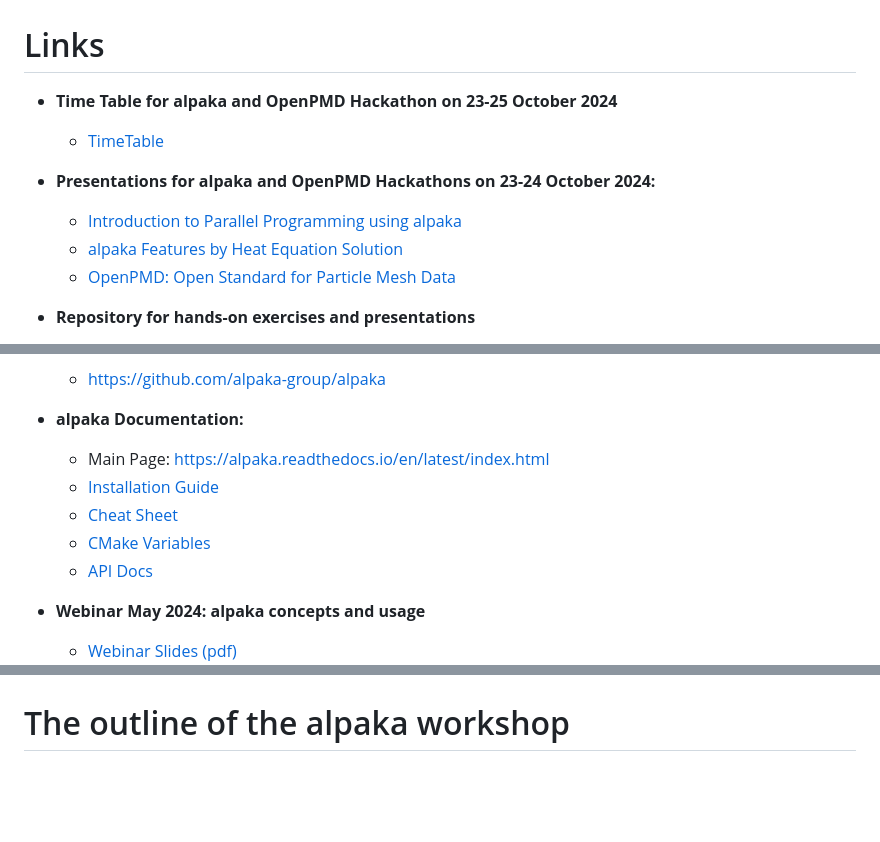
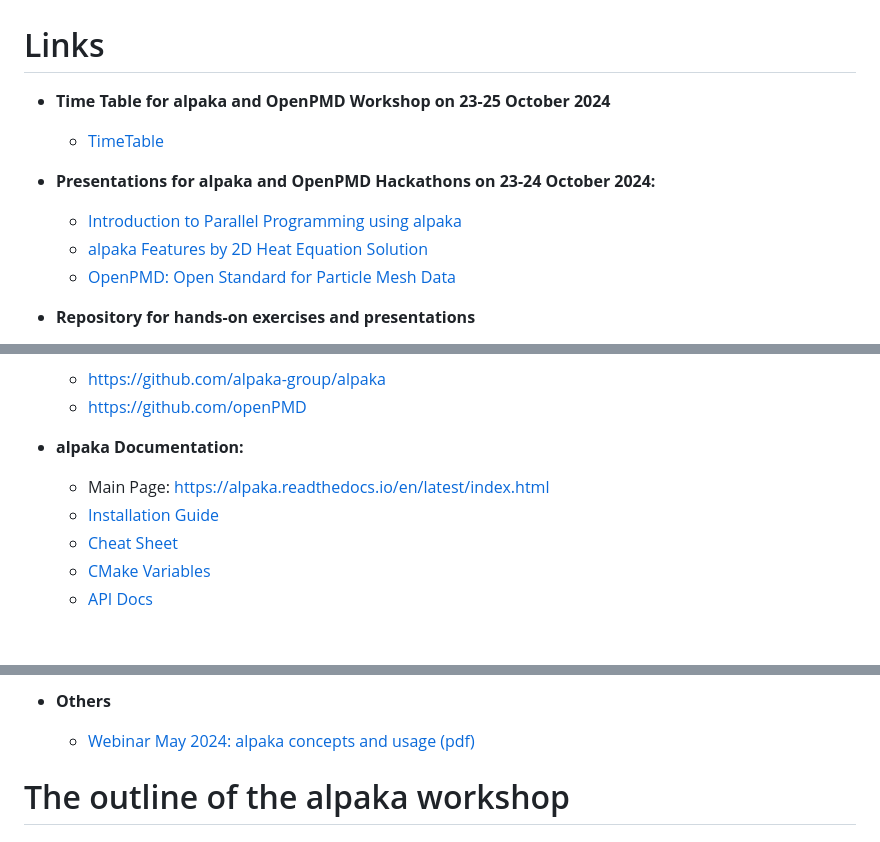
Before and after one commit to alpaka-group/alpaka-workshop-slides, a Markdown page: README.md, 3 parts joined by grey strips. Drawn GitHub-style; blank space fills up the shorter version.

```diff
--- a/README.md
+++ b/README.md
@@ -1,11 +1,11 @@
 # Links
 
-- **Time Table for alpaka and OpenPMD Hackathon on 23-25 October 2024**
+- **Time Table for alpaka and OpenPMD Workshop on 23-25 October 2024**
   - [TimeTable](https://events.hifis.net/event/1657/timetable/#all)
 
 - **Presentations for alpaka and OpenPMD Hackathons on 23-24 October 2024:**
   - [Introduction to Parallel Programming using alpaka](https://github.com/alpaka-group/alpaka-workshop-slides/blob/oct2024_workshop/presentations/UsingAlpakaWorkshopOctober2024.pdf)
-  - [alpaka Features by Heat Equation Solution](https://github.com/alpaka-group/alpaka-workshop-slides/blob/oct2024_workshop/presentations/AlpakaFeaturesByHeatEquationOctober2024.pdf)
+  - [alpaka Features by 2D Heat Equation Solution](https://github.com/alpaka-group/alpaka-workshop-slides/blob/oct2024_workshop/presentations/AlpakaFeaturesByHeatEquationOctober2024.pdf)
   - [OpenPMD: Open Standard for Particle Mesh Data](https://github.com/alpaka-group/alpaka-workshop-slides/blob/oct2024_workshop/presentations/UsingOpenPMDWorkshopOctober2024.pdf)
 
 - **Repository for hands-on exercises and presentations**
@@ -15,4 +17,5 @@
   - [https://github.com/alpaka-group/alpaka](https://github.com/alpaka-group/alpaka)
+  - [https://github.com/openPMD](https://github.com/openPMD)
 
 - **alpaka Documentation:**
   - Main Page: [https://alpaka.readthedocs.io/en/latest/index.html](https://alpaka.readthedocs.io/en/latest/index.html)
@@ -20,6 +23,4 @@
   - [Cheat Sheet](https://alpaka.readthedocs.io/en/latest/basic/cheatsheet.html)
   - [CMake Variables](https://alpaka.readthedocs.io/en/latest/advanced/cmake.html)
   - [API Docs](https://alpaka-group.github.io/alpaka/)
-- **Webinar May 2024: alpaka concepts and usage**
-  - [Webinar Slides (pdf)](https://github.com/alpaka-group/alpaka-workshop-slides/blob/d40c44081c53041ce618205167c130c973c9b41e/slides-2024/UsingAlpakaForPlasmaPepscWebinar28May2024.pdf)
 
@@ -26,4 +34,6 @@
 
+- **Others**
+  - [Webinar May 2024: alpaka concepts and usage (pdf)](https://github.com/alpaka-group/alpaka-workshop-slides/blob/d40c44081c53041ce618205167c130c973c9b41e/slides-2024/UsingAlpakaForPlasmaPepscWebinar28May2024.pdf)
 
 
 # The outline of the alpaka workshop
```
Also changed, not shown: other parts of README.md (+10 -1 lines).
